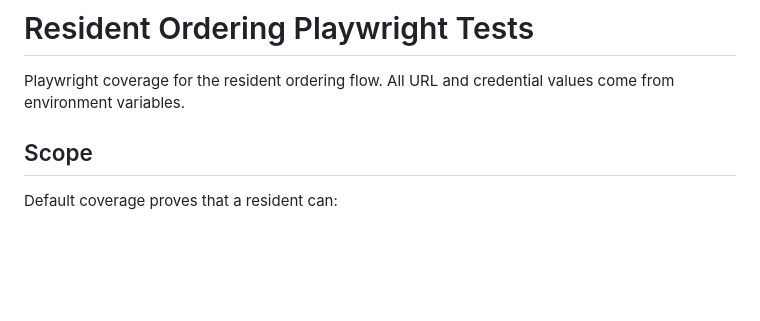
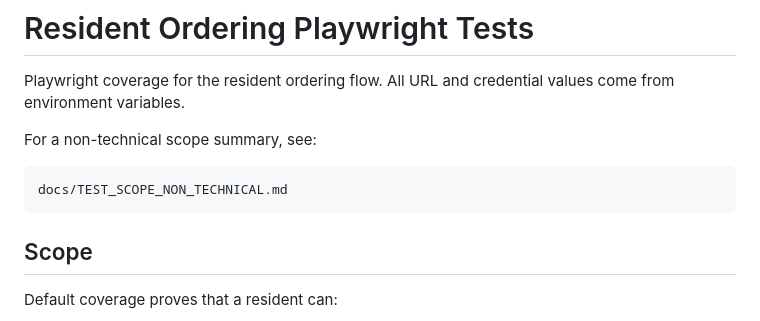
Before and after one commit to almel00/playwright-ecomm, a Markdown page: README.md, the part around the change. Drawn GitHub-style; blank space fills up the shorter version.

Commit message:
Document non-technical test scope

````diff
--- a/README.md
+++ b/README.md
@@ -1,6 +1,12 @@
 # Resident Ordering Playwright Tests
 
 Playwright coverage for the resident ordering flow. All URL and credential values come from environment variables.
+
+For a non-technical scope summary, see:
+
+```text
+docs/TEST_SCOPE_NON_TECHNICAL.md
+```
 
 ## Scope
 
````
Also changed, not shown: docs/TEST_SCOPE_NON_TECHNICAL.md (added, +160 -0 lines).
